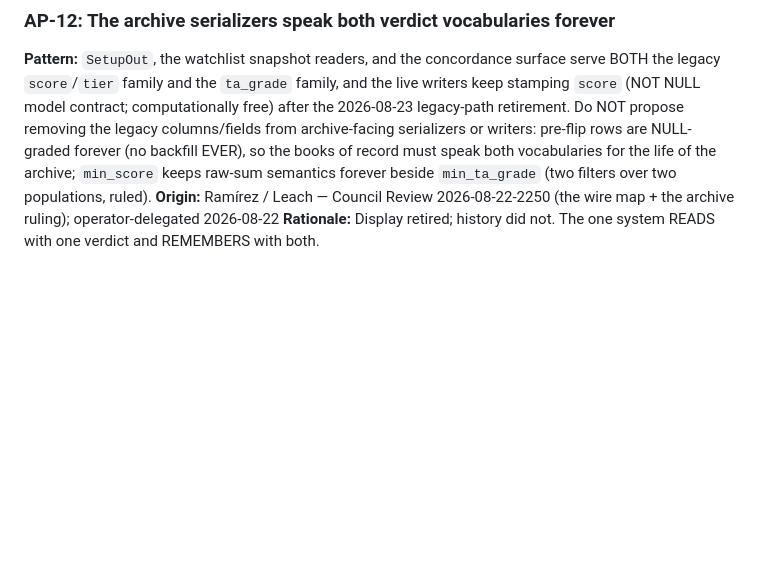
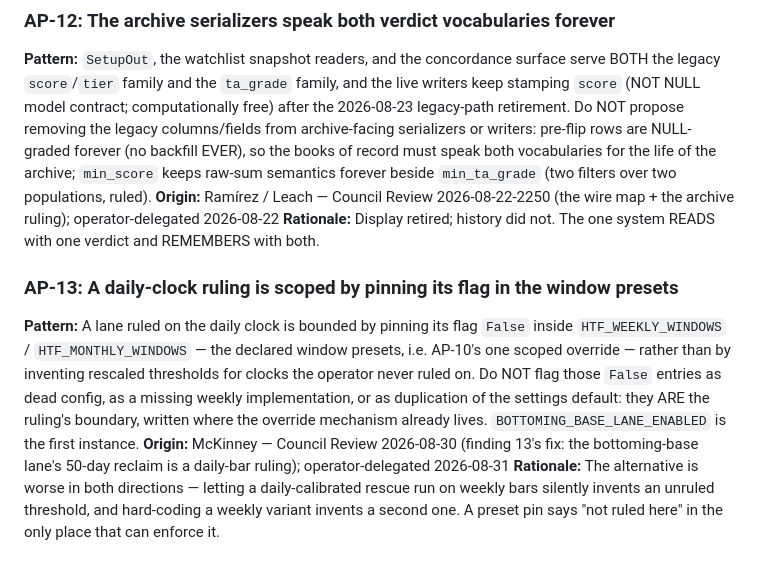
Before and after one commit to GuyGIGU/chrollo-project, a Markdown page: conventions.md, the part around one of its changes. GitHub-like rendering; blank space fills up the shorter version.

```diff
--- a/conventions.md
+++ b/conventions.md
@@ -734,3 +789,16 @@ beside `min_ta_grade` (two filters over two populations, ruled).
 operator-delegated 2026-08-22
 **Rationale:** Display retired; history did not. The one system READS with one verdict and
 REMEMBERS with both.
+
+### AP-13: A daily-clock ruling is scoped by pinning its flag in the window presets
+**Pattern:** A lane ruled on the daily clock is bounded by pinning its flag `False` inside
+`HTF_WEEKLY_WINDOWS` / `HTF_MONTHLY_WINDOWS` — the declared window presets, i.e. AP-10's one scoped
+override — rather than by inventing rescaled thresholds for clocks the operator never ruled on. Do
+NOT flag those `False` entries as dead config, as a missing weekly implementation, or as duplication
+of the settings default: they ARE the ruling's boundary, written where the override mechanism already
+lives. `BOTTOMING_BASE_LANE_ENABLED` is the first instance.
+**Origin:** McKinney — Council Review 2026-08-30 (finding 13's fix: the bottoming-base lane's 50-day
+reclaim is a daily-bar ruling); operator-delegated 2026-08-31
+**Rationale:** The alternative is worse in both directions — letting a daily-calibrated rescue run on
+weekly bars silently invents an unruled threshold, and hard-coding a weekly variant invents a second
+one. A preset pin says "not ruled here" in the only place that can enforce it.
```
Also changed, not shown: other parts of conventions.md (+55 -0 lines).
